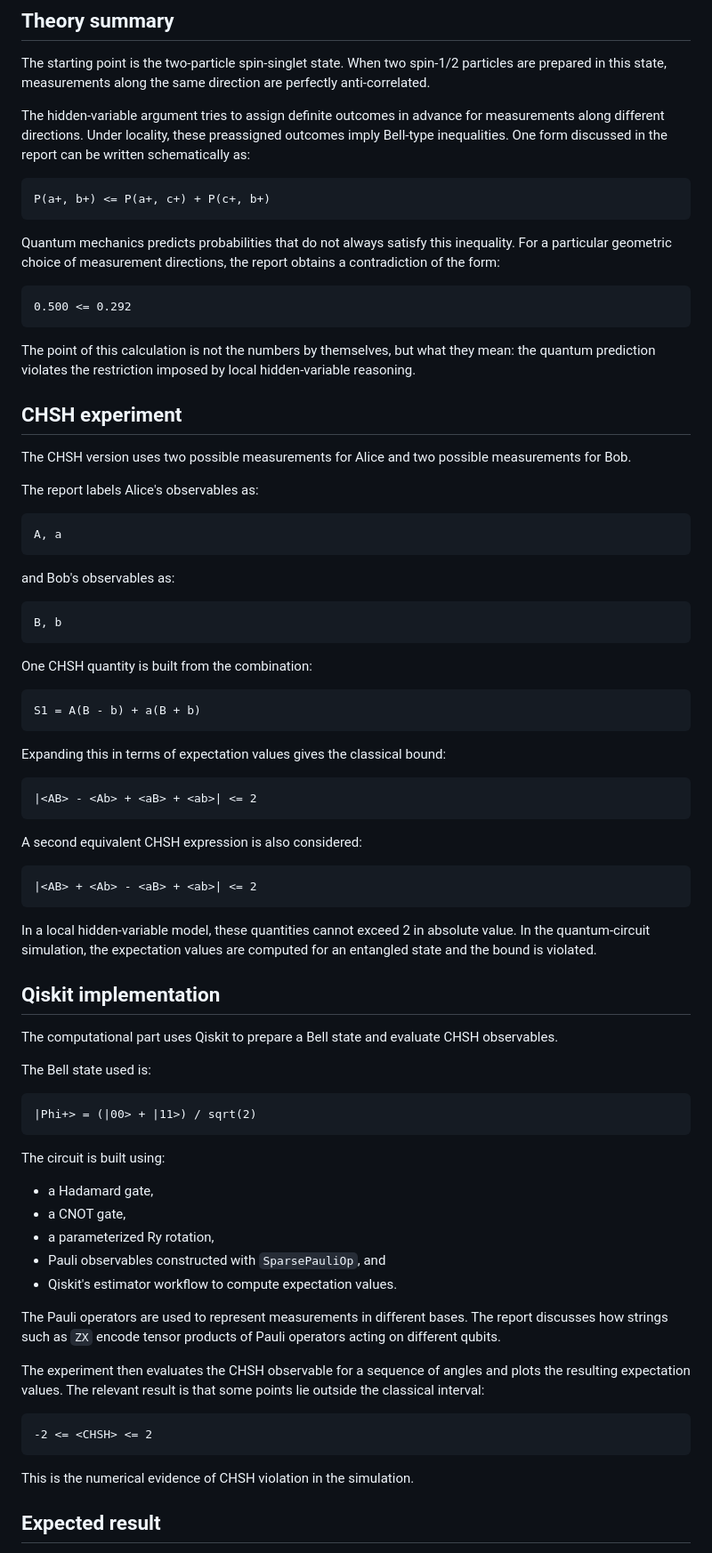
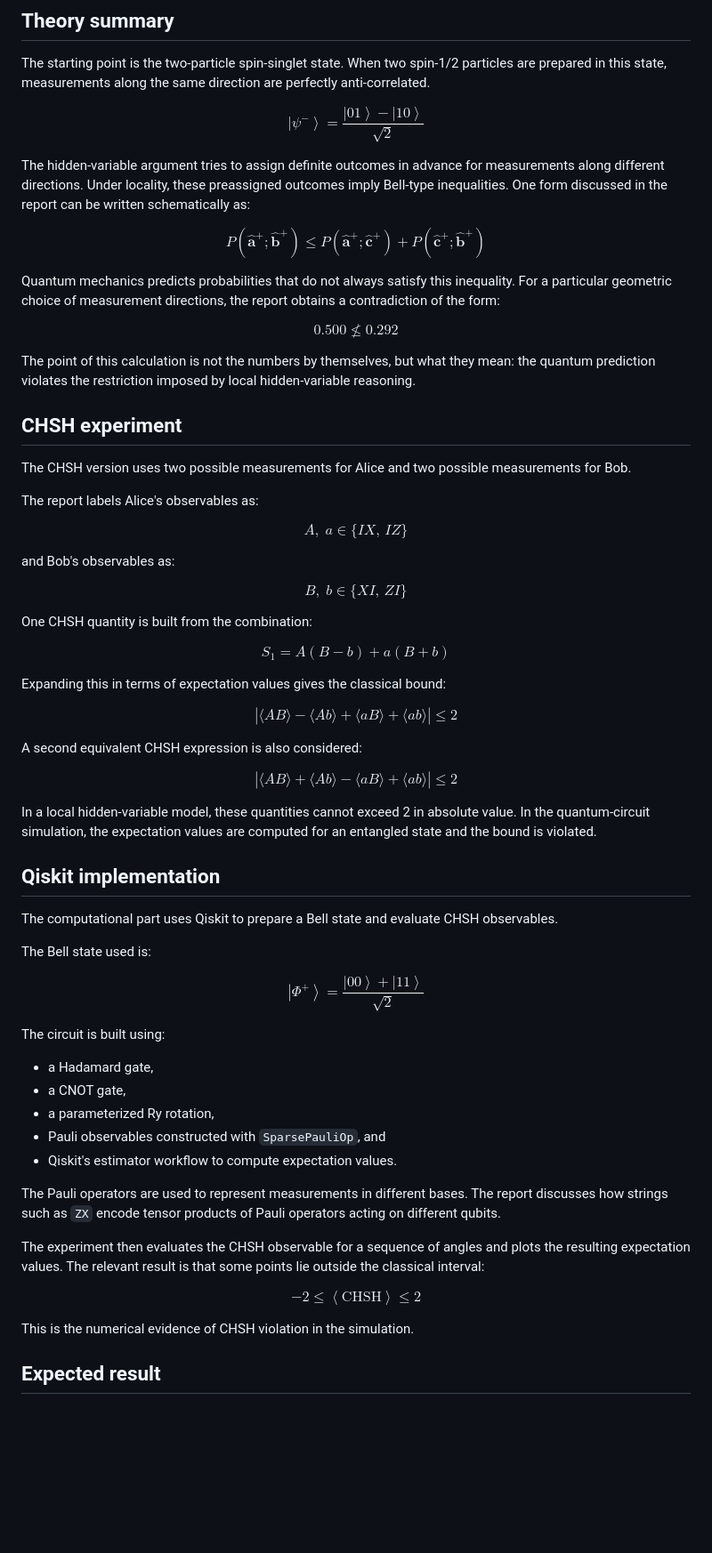
Before and after one commit to Julio-Medina/Bell_inequalities_CHSH, a Markdown page: README.md, the part around one of its changes. Shown at 89% size. Drawn GitHub-style; blank space fills up the shorter version.

Commit message:
Edition of README.md, fixed LaTeX notation.

````diff
--- a/README.md
+++ b/README.md
@@ -76,17 +76,27 @@ Depending on how the repository is organized, these files may be placed directly
 
 The starting point is the two-particle spin-singlet state. When two spin-1/2 particles are prepared in this state, measurements along the same direction are perfectly anti-correlated.
 
+$$
+\left|\psi^{-}\right\rangle
+=
+\frac{\left|01\right\rangle - \left|10\right\rangle}{\sqrt{2}}
+$$
+
 The hidden-variable argument tries to assign definite outcomes in advance for measurements along different directions. Under locality, these preassigned outcomes imply Bell-type inequalities. One form discussed in the report can be written schematically as:
 
-```text
-P(a+, b+) <= P(a+, c+) + P(c+, b+)
-```
+$$
+P\!\left(\mathbf{\hat a}^{+};\mathbf{\hat b}^{+}\right)
+\leq
+P\!\left(\mathbf{\hat a}^{+};\mathbf{\hat c}^{+}\right)
++
+P\!\left(\mathbf{\hat c}^{+};\mathbf{\hat b}^{+}\right)
+$$
 
 Quantum mechanics predicts probabilities that do not always satisfy this inequality. For a particular geometric choice of measurement directions, the report obtains a contradiction of the form:
 
-```text
-0.500 <= 0.292
-```
+$$
+0.500 \nleq 0.292
+$$
 
 The point of this calculation is not the numbers by themselves, but what they mean: the quantum prediction violates the restriction imposed by local hidden-variable reasoning.
 
@@ -96,33 +106,49 @@ The CHSH version uses two possible measurements for Alice and two possible measu
 
 The report labels Alice's observables as:
 
-```text
-A, a
-```
+$$
+A,\; a \in \{IX,\, IZ\}
+$$
 
 and Bob's observables as:
 
-```text
-B, b
-```
+$$
+B,\; b \in \{XI,\, ZI\}
+$$
 
 One CHSH quantity is built from the combination:
 
-```text
-S1 = A(B - b) + a(B + b)
-```
+$$
+S_1 = A(B-b) + a(B+b)
+$$
 
 Expanding this in terms of expectation values gives the classical bound:
 
-```text
-|<AB> - <Ab> + <aB> + <ab>| <= 2
-```
+$$
+\left|
+\langle AB\rangle
+-
+\langle Ab\rangle
++
+\langle aB\rangle
++
+\langle ab\rangle
+\right| \leq 2
+$$
 
 A second equivalent CHSH expression is also considered:
 
-```text
-|<AB> + <Ab> - <aB> + <ab>| <= 2
-```
+$$
+\left|
+\langle AB\rangle
++
+\langle Ab\rangle
+-
+\langle aB\rangle
++
+\langle ab\rangle
+\right| \leq 2
+$$
 
 In a local hidden-variable model, these quantities cannot exceed 2 in absolute value. In the quantum-circuit simulation, the expectation values are computed for an entangled state and the bound is violated.
 
@@ -132,9 +158,11 @@ The computational part uses Qiskit to prepare a Bell state and evaluate CHSH obs
 
 The Bell state used is:
 
-```text
-|Phi+> = (|00> + |11>) / sqrt(2)
-```
+$$
+\left|\Phi^{+}\right\rangle
+=
+\frac{\left|00\right\rangle + \left|11\right\rangle}{\sqrt{2}}
+$$
 
 The circuit is built using:
 
@@ -148,9 +176,9 @@ The Pauli operators are used to represent measurements in different bases. The r
 
 The experiment then evaluates the CHSH observable for a sequence of angles and plots the resulting expectation values. The relevant result is that some points lie outside the classical interval:
 
-```text
--2 <= <CHSH> <= 2
-```
+$$
+-2 \leq \left\langle \mathrm{CHSH} \right\rangle \leq 2
+$$
 
 This is the numerical evidence of CHSH violation in the simulation.
 
````
Also changed, not shown: other parts of README.md (+11 -11 lines).
